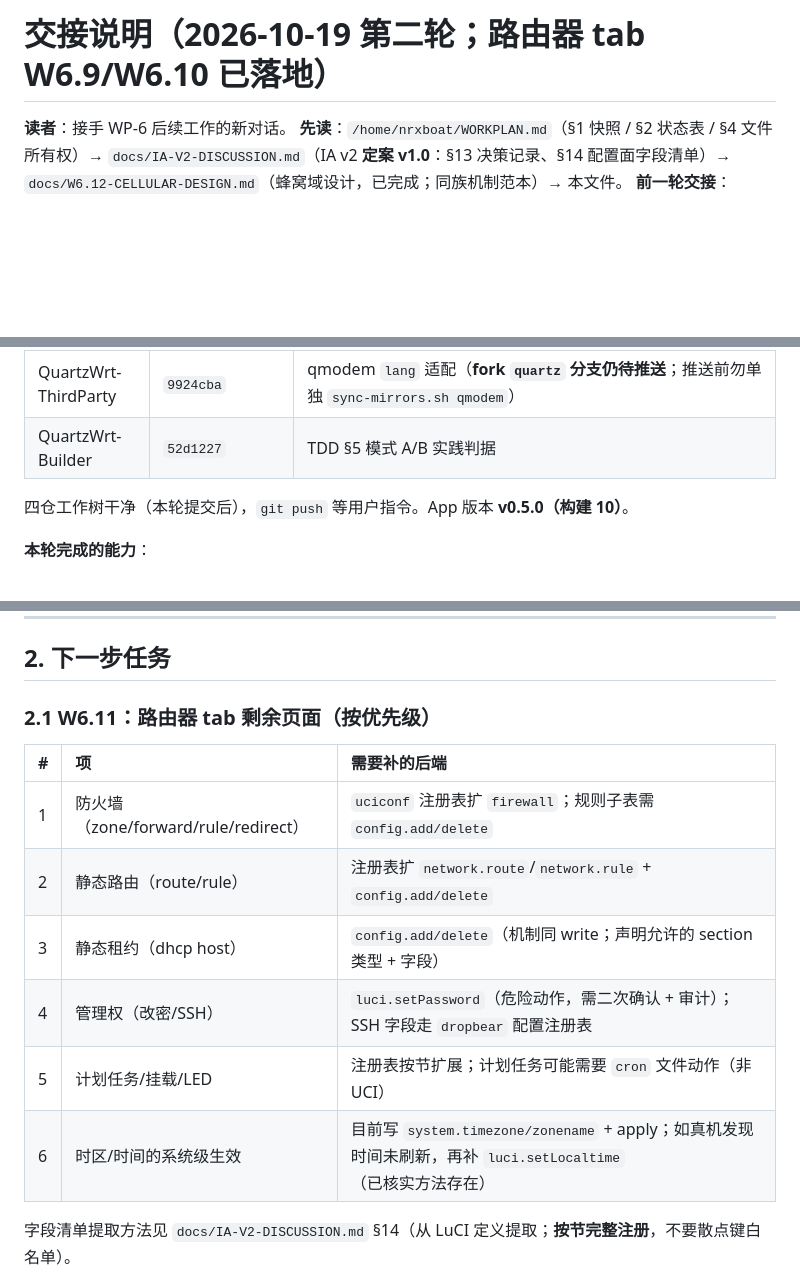
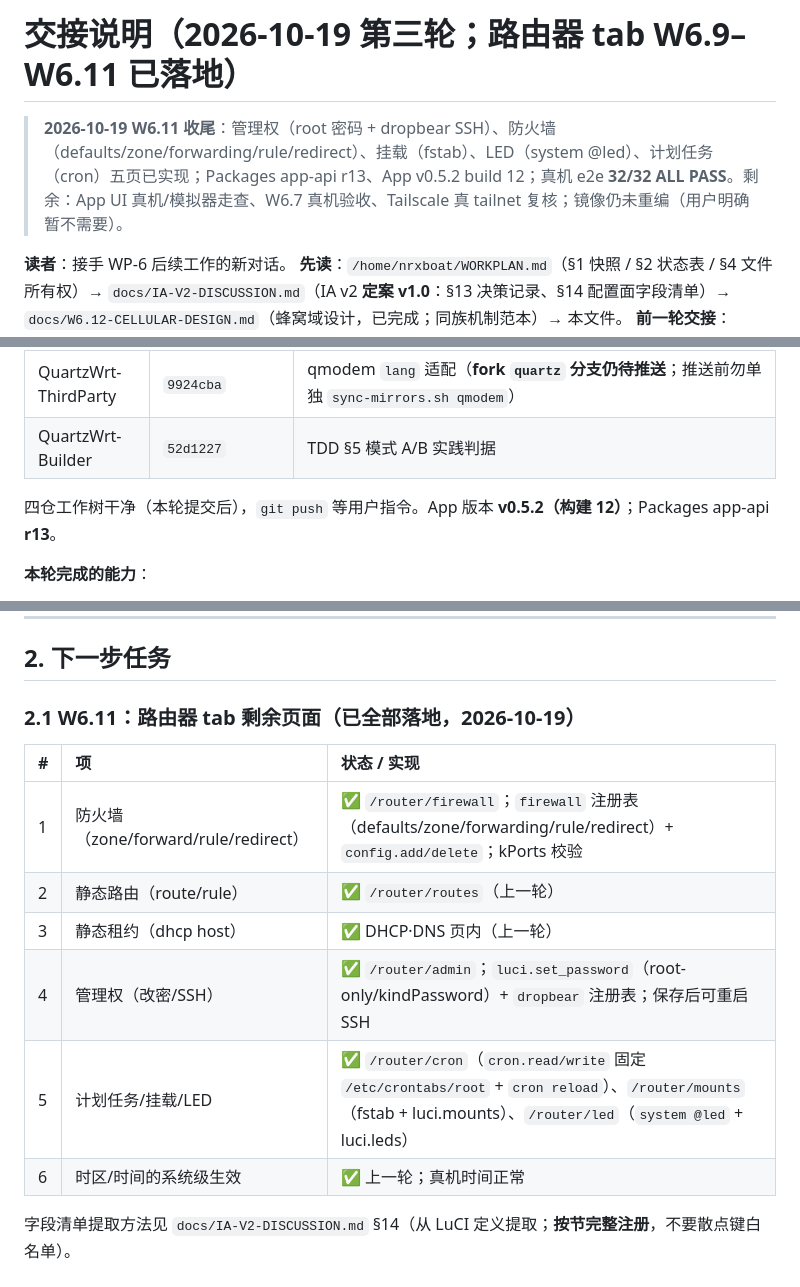
Before and after one commit to quartzwrt/QuartzWrt-App, a Markdown page: docs/HANDOFF.md, 3 parts joined by grey strips. GitHub-like rendering; blank space fills up the shorter version.

Commit message:
docs: W6.11 路由器剩余页收尾交接（v0.5.2 build 12）

```diff
--- a/docs/HANDOFF.md
+++ b/docs/HANDOFF.md
@@ -1,4 +1,6 @@
-# 交接说明（2026-10-19 第二轮；路由器 tab W6.9/W6.10 已落地）
+# 交接说明（2026-10-19 第三轮；路由器 tab W6.9–W6.11 已落地）
+
+> **2026-10-19 W6.11 收尾**：管理权（root 密码 + dropbear SSH）、防火墙（defaults/zone/forwarding/rule/redirect）、挂载（fstab）、LED（system @led）、计划任务（cron）五页已实现；Packages app-api r13、App v0.5.2 build 12；真机 e2e **32/32 ALL PASS**。剩余：App UI 真机/模拟器走查、W6.7 真机验收、Tailscale 真 tailnet 复核；镜像仍未重编（用户明确暂不需要）。
 
 **读者**：接手 WP-6 后续工作的新对话。
 **先读**：`/home/nrxboat/WORKPLAN.md`（§1 快照 / §2 状态表 / §4 文件所有权）→
@@ -17,7 +19,7 @@
 | QuartzWrt-ThirdParty | `9924cba` | qmodem `lang` 适配（**fork `quartz` 分支仍待推送**；推送前勿单独 `sync-mirrors.sh qmodem`） |
 | QuartzWrt-Builder | `52d1227` | TDD §5 模式 A/B 实践判据 |
 
-四仓工作树干净（本轮提交后），`git push` 等用户指令。App 版本 **v0.5.0（构建 10）**。
+四仓工作树干净（本轮提交后），`git push` 等用户指令。App 版本 **v0.5.2（构建 12）**；Packages app-api **r13**。
 
 **本轮完成的能力**：
 - **路由器 tab**：`/router`（旧 `/network` 深链重定向）；分组入口页（已实现页「可用」/未实现「待后续版本」chip）。
@@ -30,16 +32,16 @@
 
 ## 2. 下一步任务
 
-### 2.1 W6.11：路由器 tab 剩余页面（按优先级）
+### 2.1 W6.11：路由器 tab 剩余页面（**已全部落地，2026-10-19**）
 
-| # | 项 | 需要补的后端 |
+| # | 项 | 状态 / 实现 |
 | :-- | :--- | :--- |
-| 1 | 防火墙（zone/forward/rule/redirect） | `uciconf` 注册表扩 `firewall`；规则子表需 `config.add/delete` |
-| 2 | 静态路由（route/rule） | 注册表扩 `network.route`/`network.rule` + `config.add/delete` |
-| 3 | 静态租约（dhcp host） | `config.add/delete`（机制同 write；声明允许的 section 类型 + 字段） |
-| 4 | 管理权（改密/SSH） | `luci.setPassword`（危险动作，需二次确认 + 审计）；SSH 字段走 `dropbear` 配置注册表 |
-| 5 | 计划任务/挂载/LED | 注册表按节扩展；计划任务可能需要 `cron` 文件动作（非 UCI） |
-| 6 | 时区/时间的系统级生效 | 目前写 `system.timezone/zonename` + apply；如真机发现时间未刷新，再补 `luci.setLocaltime`（已核实方法存在） |
+| 1 | 防火墙（zone/forward/rule/redirect） | **✅** `/router/firewall`；`firewall` 注册表（defaults/zone/forwarding/rule/redirect）+ `config.add/delete`；kPorts 校验 |
+| 2 | 静态路由（route/rule） | **✅** `/router/routes`（上一轮） |
+| 3 | 静态租约（dhcp host） | **✅** DHCP·DNS 页内（上一轮） |
+| 4 | 管理权（改密/SSH） | **✅** `/router/admin`；`luci.set_password`（root-only/kindPassword）+ `dropbear` 注册表；保存后可重启 SSH |
+| 5 | 计划任务/挂载/LED | **✅** `/router/cron`（`cron.read/write` 固定 `/etc/crontabs/root` + `cron reload`）、`/router/mounts`（fstab + luci.mounts）、`/router/led`（`system @led` + luci.leds） |
+| 6 | 时区/时间的系统级生效 | **✅** 上一轮；真机时间正常 |
 
 字段清单提取方法见 `docs/IA-V2-DISCUSSION.md` §14（从 LuCI 定义提取；**按节完整注册**，不要散点键白名单）。
 
```
